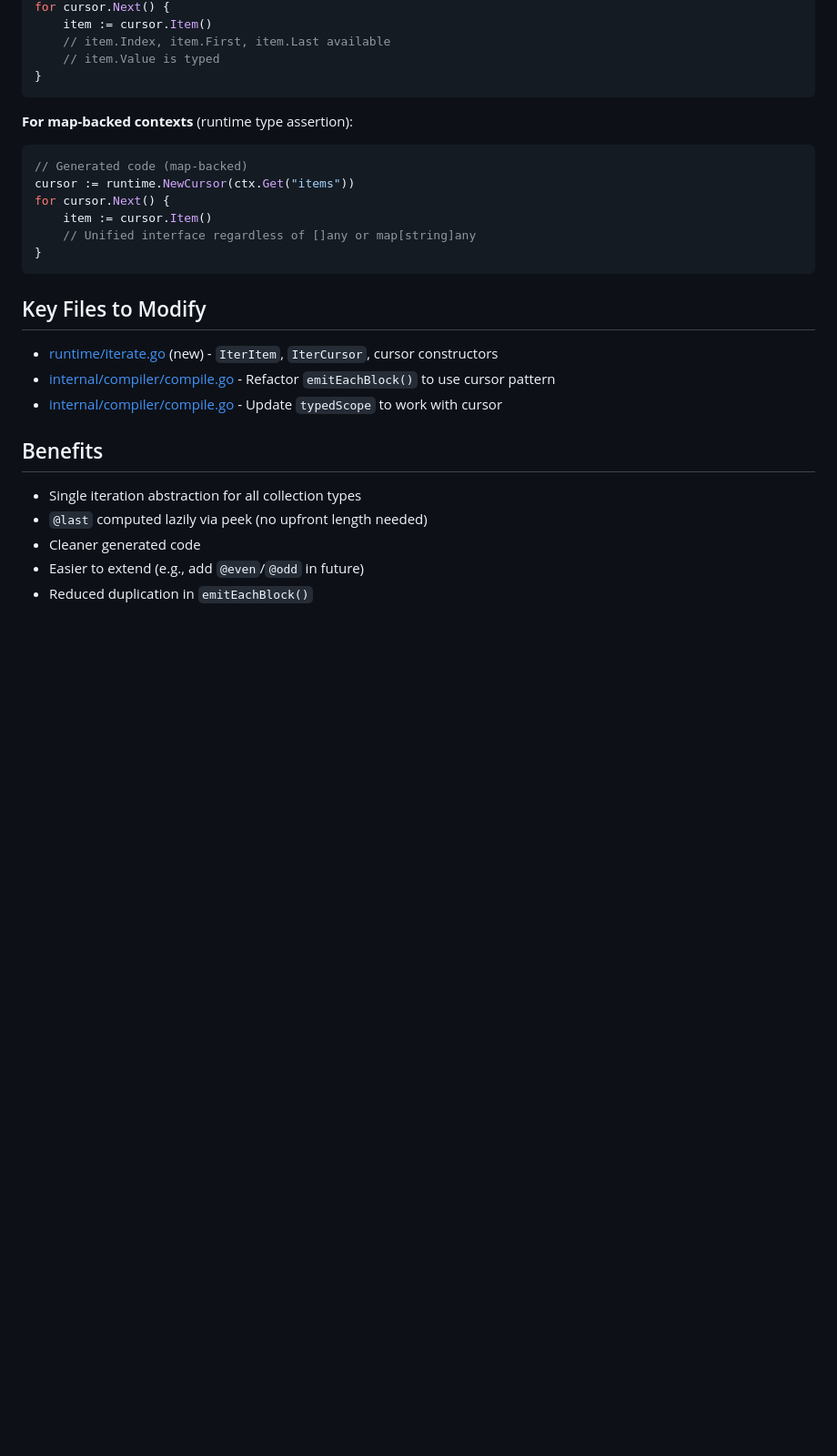
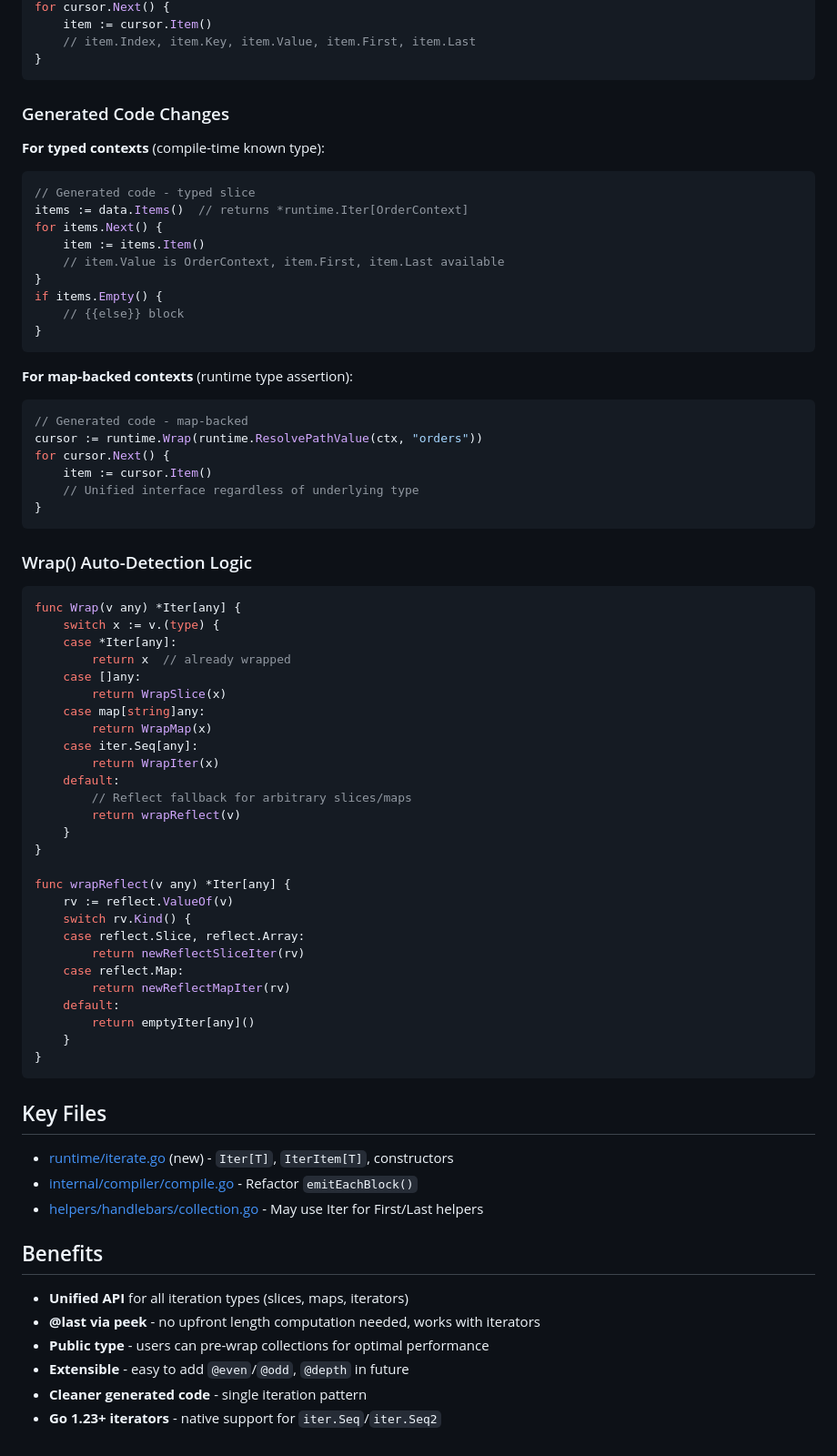
Before and after one commit to andriyg76/go-hbars, a Markdown page: .cursor/plans/iteration_wrapper_type_cd7d64f7.plan.md, the part around one of its changes. Shown at 91% size. Rendered like a GitHub page; blank space fills up the shorter version.

````diff
--- a/.cursor/plans/iteration_wrapper_type_cd7d64f7.plan.md
+++ b/.cursor/plans/iteration_wrapper_type_cd7d64f7.plan.md
@@ -88,31 +120,79 @@ cursor := runtime.NewTypedSliceCursor(data.Items())
 for cursor.Next() {
     item := cursor.Item()
-    // item.Index, item.First, item.Last available
-    // item.Value is typed
+    // item.Index, item.Key, item.Value, item.First, item.Last
+}
+```
+
+### Generated Code Changes
+
+**For typed contexts** (compile-time known type):
+
+```go
+// Generated code - typed slice
+items := data.Items()  // returns *runtime.Iter[OrderContext]
+for items.Next() {
+    item := items.Item()
+    // item.Value is OrderContext, item.First, item.Last available
+}
+if items.Empty() {
+    // {{else}} block
 }
 ```
 
 **For map-backed contexts** (runtime type assertion):
 
 ```go
-// Generated code (map-backed)
-cursor := runtime.NewCursor(ctx.Get("items"))
+// Generated code - map-backed
+cursor := runtime.Wrap(runtime.ResolvePathValue(ctx, "orders"))
 for cursor.Next() {
     item := cursor.Item()
-    // Unified interface regardless of []any or map[string]any
+    // Unified interface regardless of underlying type
 }
 ```
 
-## Key Files to Modify
+### Wrap() Auto-Detection Logic
 
-- [runtime/iterate.go](runtime/iterate.go) (new) - `IterItem`, `IterCursor`, cursor constructors
-- [internal/compiler/compile.go](internal/compiler/compile.go) - Refactor `emitEachBlock()` to use cursor pattern
-- [internal/compiler/compile.go](internal/compiler/compile.go) - Update `typedScope` to work with cursor
+```go
+func Wrap(v any) *Iter[any] {
+    switch x := v.(type) {
+    case *Iter[any]:
+        return x  // already wrapped
+    case []any:
+        return WrapSlice(x)
+    case map[string]any:
+        return WrapMap(x)
+    case iter.Seq[any]:
+        return WrapIter(x)
+    default:
+        // Reflect fallback for arbitrary slices/maps
+        return wrapReflect(v)
+    }
+}
+
+func wrapReflect(v any) *Iter[any] {
+    rv := reflect.ValueOf(v)
+    switch rv.Kind() {
+    case reflect.Slice, reflect.Array:
+        return newReflectSliceIter(rv)
+    case reflect.Map:
+        return newReflectMapIter(rv)
+    default:
+        return emptyIter[any]()
+    }
+}
+```
+
+## Key Files
+
+- [runtime/iterate.go](runtime/iterate.go) (new) - `Iter[T]`, `IterItem[T]`, constructors
+- [internal/compiler/compile.go](internal/compiler/compile.go) - Refactor `emitEachBlock()`
+- [helpers/handlebars/collection.go](helpers/handlebars/collection.go) - May use Iter for First/Last helpers
 
 ## Benefits
 
-- Single iteration abstraction for all collection types
-- `@last` computed lazily via peek (no upfront length needed)
-- Cleaner generated code
-- Easier to extend (e.g., add `@even`/`@odd` in future)
-- Reduced duplication in `emitEachBlock()`
+- **Unified API** for all iteration types (slices, maps, iterators)
+- **@last via peek** - no upfront length computation needed, works with iterators
+- **Public type** - users can pre-wrap collections for optimal performance
+- **Extensible** - easy to add `@even`/`@odd`, `@depth` in future
+- **Cleaner generated code** - single iteration pattern
+- **Go 1.23+ iterators** - native support for `iter.Seq`/`iter.Seq2`
````
Also changed, not shown: other parts of .cursor/plans/iteration_wrapper_type_cd7d64f7.plan.md (+71 -39 lines), .cursor/plans/review_reflect_usage_1ddaedb0.plan.md (deleted, +0 -94 lines), .cursor/plans/review_reflect_usage_772bf6bc.plan.md (added, +116 -0 lines).
